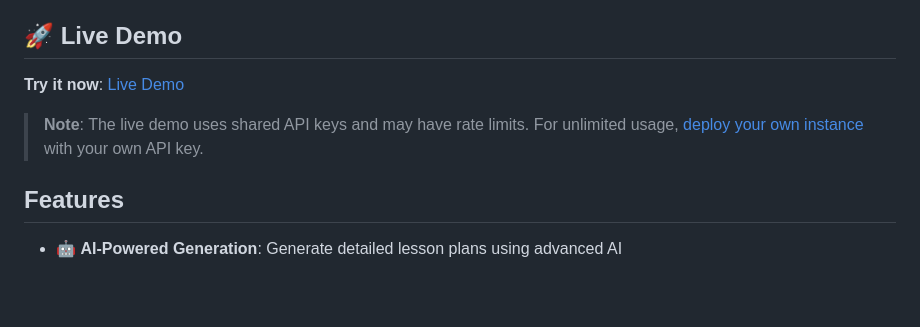
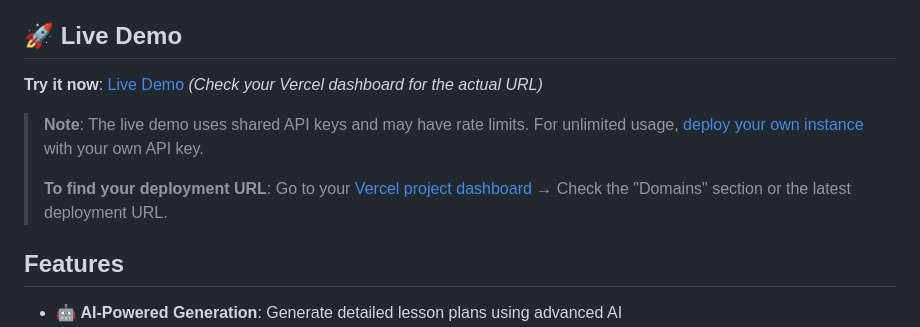
Before and after one commit to Cartooli/ai-lesson-plan-generator, a Markdown page: README.md, the part around the change. Drawn GitHub-style; blank space fills up the shorter version.

Commit message:
Add: Deployment test checklist and update live demo URL note

```diff
--- a/README.md
+++ b/README.md
@@ -7,9 +7,11 @@ An AI-powered tool for generating comprehensive educational lesson plans using A
 
 ## 🚀 Live Demo
 
-**Try it now**: [Live Demo](https://ai-lesson-plan-generator-dwellchecker.vercel.app)
+**Try it now**: [Live Demo](https://ai-lesson-plan-generator-dwellchecker.vercel.app) *(Check your Vercel dashboard for the actual URL)*
 
 > **Note**: The live demo uses shared API keys and may have rate limits. For unlimited usage, [deploy your own instance](DEPLOYMENT_GUIDE.md) with your own API key.
+>
+> **To find your deployment URL**: Go to your [Vercel project dashboard](https://vercel.com/dwellchecker/ai-lesson-plan-generator) → Check the "Domains" section or the latest deployment URL.
 
 ## Features
 
```
Also changed, not shown: DEPLOYMENT_TEST.md (added, +197 -0 lines).
